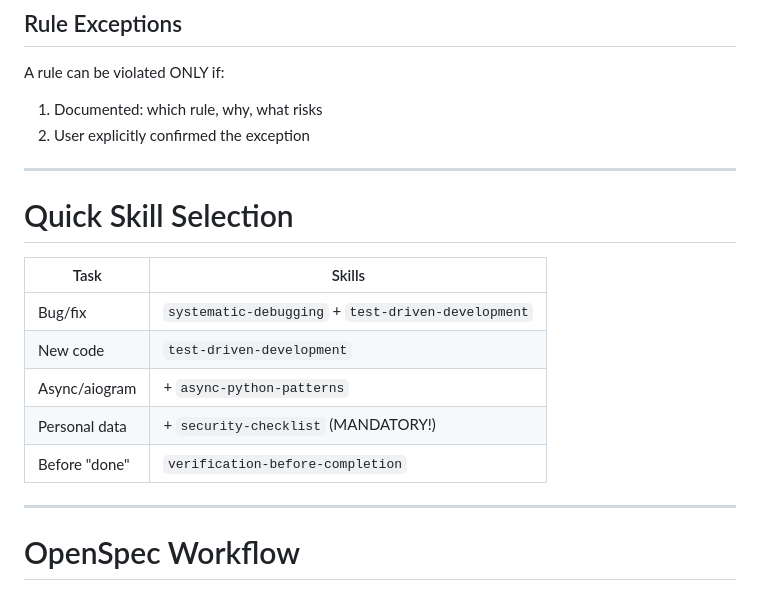
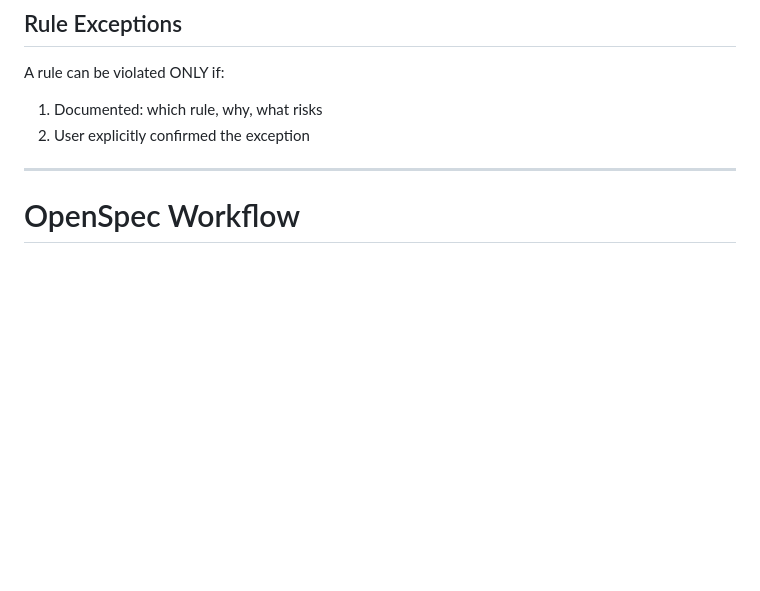
Before and after one commit to eseninik/claude-project-template, a Markdown page: CLAUDE.md, the part around the change. Rendered like a GitHub page; blank space fills up the shorter version.

Commit message:
fix: remove Quick Skill Selection table
Force bot to always load SKILLS_INDEX.md and select skills
based on specific task context, not from a shortcut table.

🤖 Generated with [Claude Code](https://claude.com/claude-code)

Co-Authored-By: Claude Opus 4.5 <noreply@anthropic.com>

```diff
--- a/CLAUDE.md
+++ b/CLAUDE.md
@@ -57,18 +57,6 @@ cat .claude/skills/verification-before-completion/SKILL.md
 A rule can be violated ONLY if:
 1. Documented: which rule, why, what risks
 2. User explicitly confirmed the exception
-
----
-
-# Quick Skill Selection
-
-| Task | Skills |
-|------|--------|
-| Bug/fix | `systematic-debugging` + `test-driven-development` |
-| New code | `test-driven-development` |
-| Async/aiogram | + `async-python-patterns` |
-| Personal data | + `security-checklist` (MANDATORY!) |
-| Before "done" | `verification-before-completion` |
 
 ---
 
```
